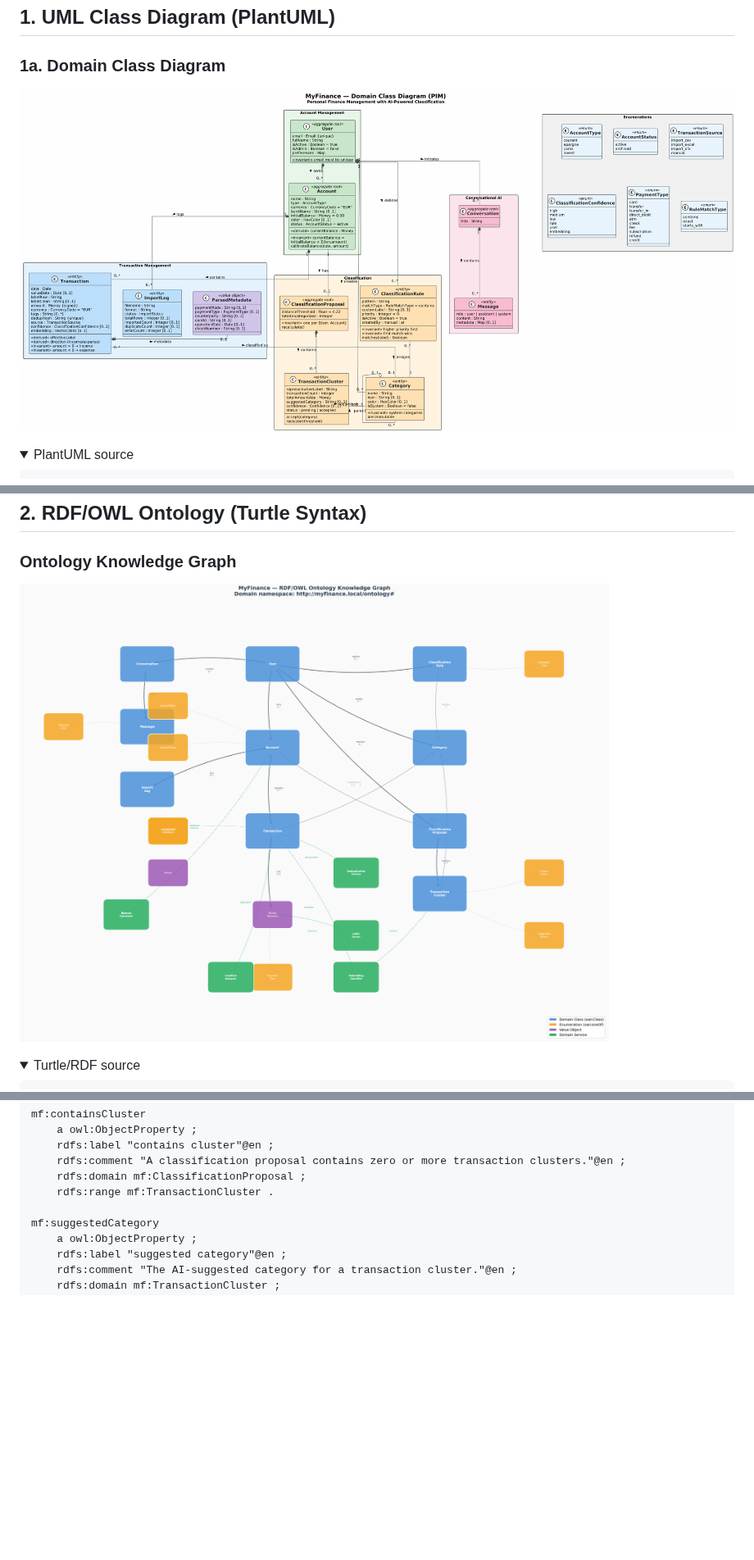
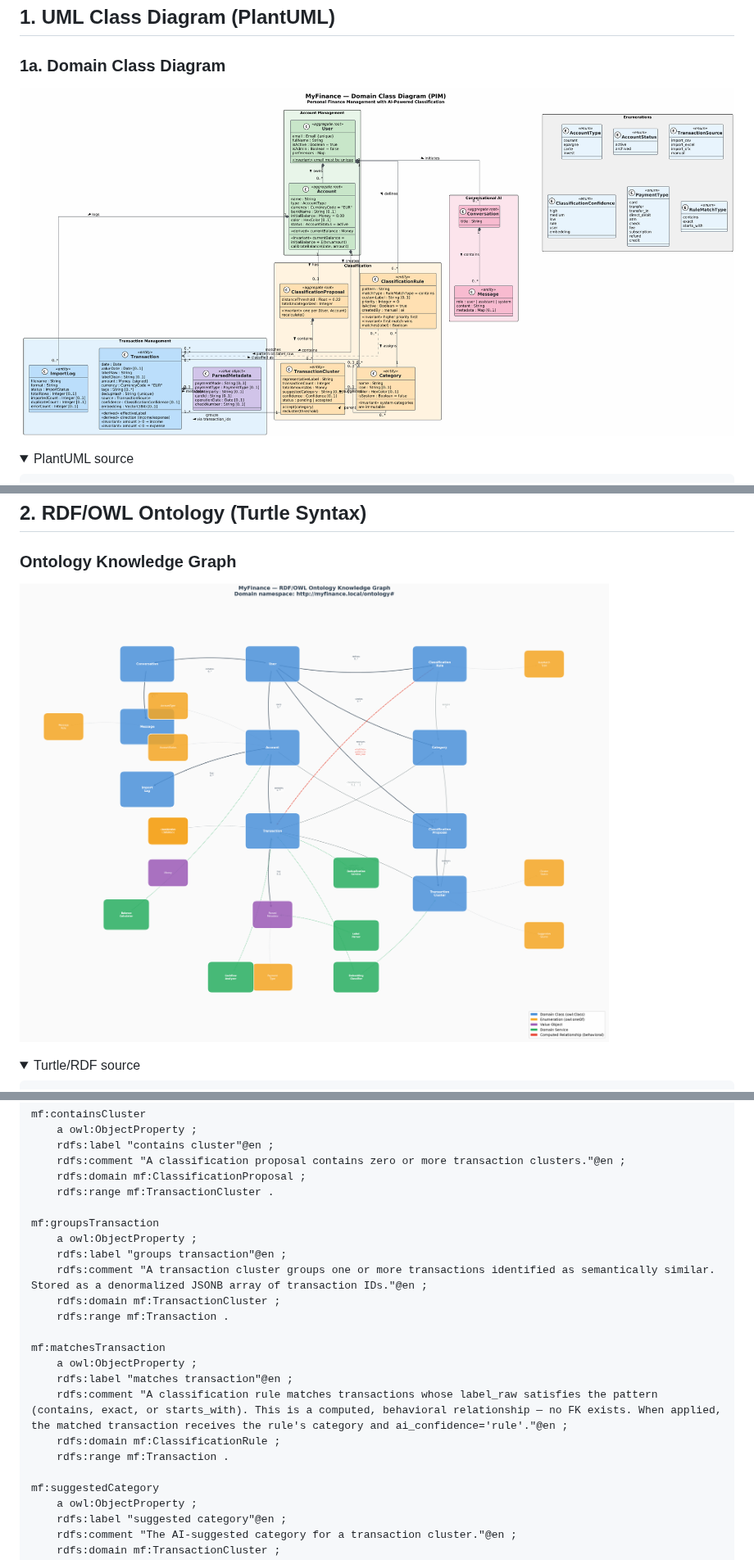
Before and after one commit to serge-fantino/MyFinance, a Markdown page: docs/PIM_ONTOLOGY.md, 3 parts joined by grey strips. Shown at 82% size. GitHub-like rendering; pictures changed too: docs/images/06_rdf_ontology_graph.png, docs/images/MyFinance_PIM_ClassDiagram.png; folded sections open; blank space fills up the shorter version.

Commit message:
fix(pim): add missing Transaction relationships to clusters and rules
The domain class diagram was missing two important relationships:

- TransactionCluster → Transaction: «groups» via transaction_ids (JSONB)
  A cluster groups 1..* transactions identified as semantically similar.
  Stored as denormalized IDs, not a FK — a deliberate design choice.

- ClassificationRule → Transaction: «matches» pattern on label_raw
  A computed/behavioral relationship — rules match transactions whose
  label_raw satisfies the pattern (contains/exact/starts_with). No FK
  exists; only the classification result is persisted on Transaction.

Updated: UML PlantUML source + re-rendered PNG, RDF/OWL ontology
(added mf:groupsTransaction and mf:matchesTransaction object properties
with owl:Restriction), and re-rendered RDF knowledge graph with a
new "Computed Relationship" legend entry (red dashed edges).

https://claude.ai/code/session_015YvuEb5j7JQW21CT7GAgDW

```diff
--- a/docs/PIM_ONTOLOGY.md
+++ b/docs/PIM_ONTOLOGY.md
@@ -866,6 +868,20 @@ mf:containsCluster
     rdfs:domain mf:ClassificationProposal ;
     rdfs:range mf:TransactionCluster .
 
+mf:groupsTransaction
+    a owl:ObjectProperty ;
+    rdfs:label "groups transaction"@en ;
+    rdfs:comment "A transaction cluster groups one or more transactions identified as semantically similar. Stored as a denormalized JSONB array of transaction IDs."@en ;
+    rdfs:domain mf:TransactionCluster ;
+    rdfs:range mf:Transaction .
+
+mf:matchesTransaction
+    a owl:ObjectProperty ;
+    rdfs:label "matches transaction"@en ;
+    rdfs:comment "A classification rule matches transactions whose label_raw satisfies the pattern (contains, exact, or starts_with). This is a computed, behavioral relationship — no FK exists. When applied, the matched transaction receives the rule's category and ai_confidence='rule'."@en ;
+    rdfs:domain mf:ClassificationRule ;
+    rdfs:range mf:Transaction .
+
 mf:suggestedCategory
     a owl:ObjectProperty ;
     rdfs:label "suggested category"@en ;
```
Also changed, not shown: other parts of docs/PIM_ONTOLOGY.md (+9 -0 lines).
